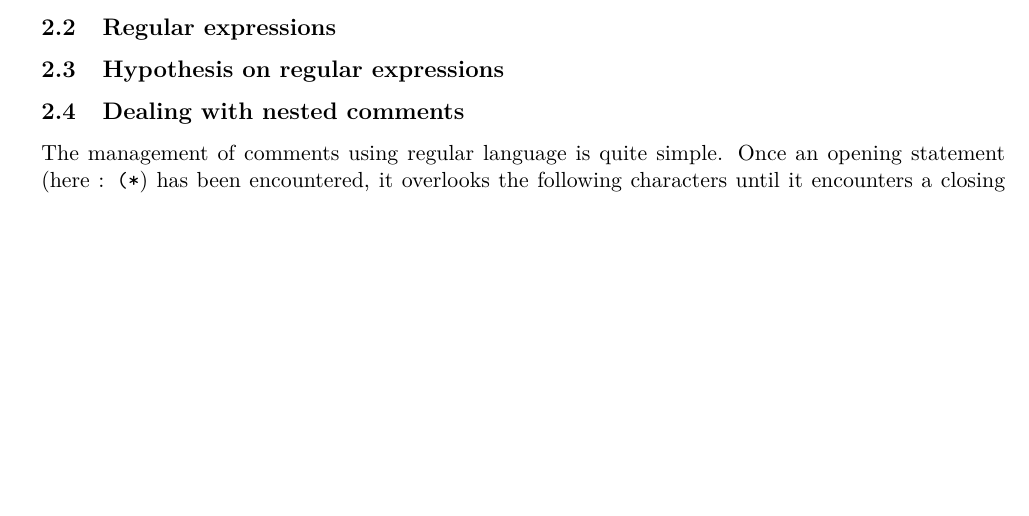
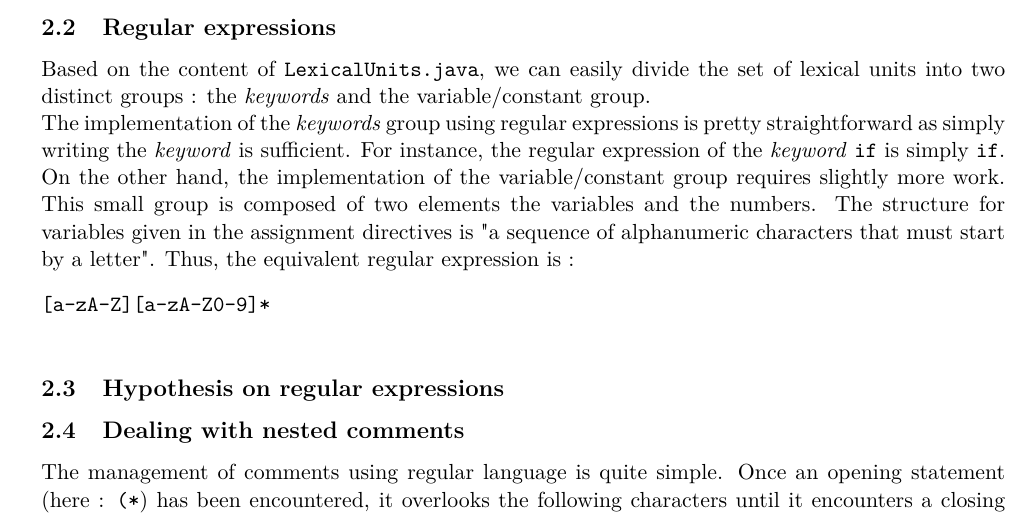
Before and after one commit to denishoornaert/INFO-F403-IMP, a LaTeX document (doc/Report/Report.tex): part of page 3 of 4 before the commit and part of page 3 of 5 after it, cut so that both start at the same text, the shorter picture padded with empty space. Compiled offline with pdfLaTeX.

Commit message:
suite of the report. There are lesser and lesser things to do !

```diff
--- a/doc/Report/Report.tex
+++ b/doc/Report/Report.tex
@@ -74,6 +73,13 @@
     \end{figure}
 
   \subsection{Regular expressions}
+    Based on the content of \verb|LexicalUnits.java|, we can easily divide the set of lexical units into two distinct groups~: the \textit{keywords} and the variable/constant group.\\
+    The implementation of the \textit{keywords} group using regular expressions is pretty straightforward as simply writing the \textit{keyword} is sufficient. For instance, the regular expression of the \textit{keyword} \verb|if| is simply \verb|if|.\\
+    On the other hand, the implementation of the variable/constant group requires slightly more work. This small group is composed of two elements the variables and the numbers. The structure for variables given in the assignment directives is "a sequence of alphanumeric characters that must start by a letter". Thus, the equivalent regular expression is~:
+    \begin{verbatim}
+[a-zA-Z][a-zA-Z0-9]*
+    \end{verbatim}
+    % end with numbers
 
   \subsection{Hypothesis on regular expressions}
 
```
Also changed, not shown: doc/Report/Report.pdf, doc/Report/Report.tex (1 more changed lines).
